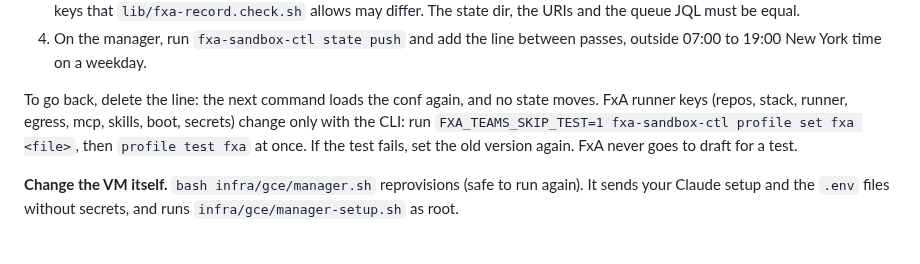
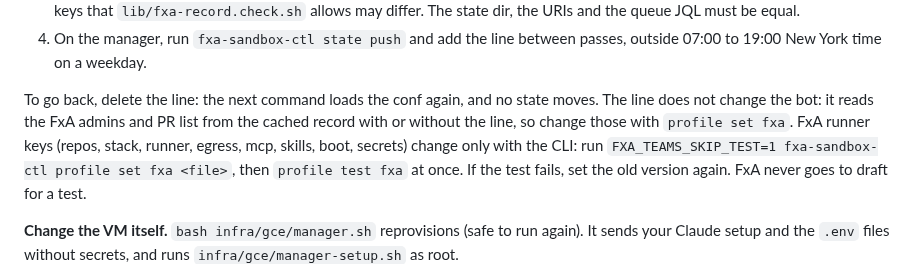
Before and after one commit to vbudhram/fxa-sandbox-ctl, a Markdown page: skills/fxa-manager/SKILL.md, the part around the change. Rendered like a GitHub page.

Commit message:
docs(manager): the FxA switch rollback says the bot keeps the record's admins and PR list without the line

```diff
--- a/skills/fxa-manager/SKILL.md
+++ b/skills/fxa-manager/SKILL.md
@@ -115,7 +115,9 @@ holding the lock, and never while another host is still running passes.
    Only the keys that `lib/fxa-record.check.sh` allows may differ. The state dir, the URIs and the queue JQL must be equal.
 4. On the manager, run `fxa-sandbox-ctl state push` and add the line between passes, outside 07:00 to 19:00 New York time on a weekday.
 
-To go back, delete the line: the next command loads the conf again, and no state moves. FxA runner keys
+To go back, delete the line: the next command loads the conf again, and no state moves. The line does not
+change the bot: it reads the FxA admins and PR list from the cached record with or without the line, so
+change those with `profile set fxa`. FxA runner keys
 (repos, stack, runner, egress, mcp, skills, boot, secrets) change only with the CLI: run
 `FXA_TEAMS_SKIP_TEST=1 fxa-sandbox-ctl profile set fxa <file>`, then `profile test fxa` at once. If the test
 fails, set the old version again. FxA never goes to draft for a test.
```
